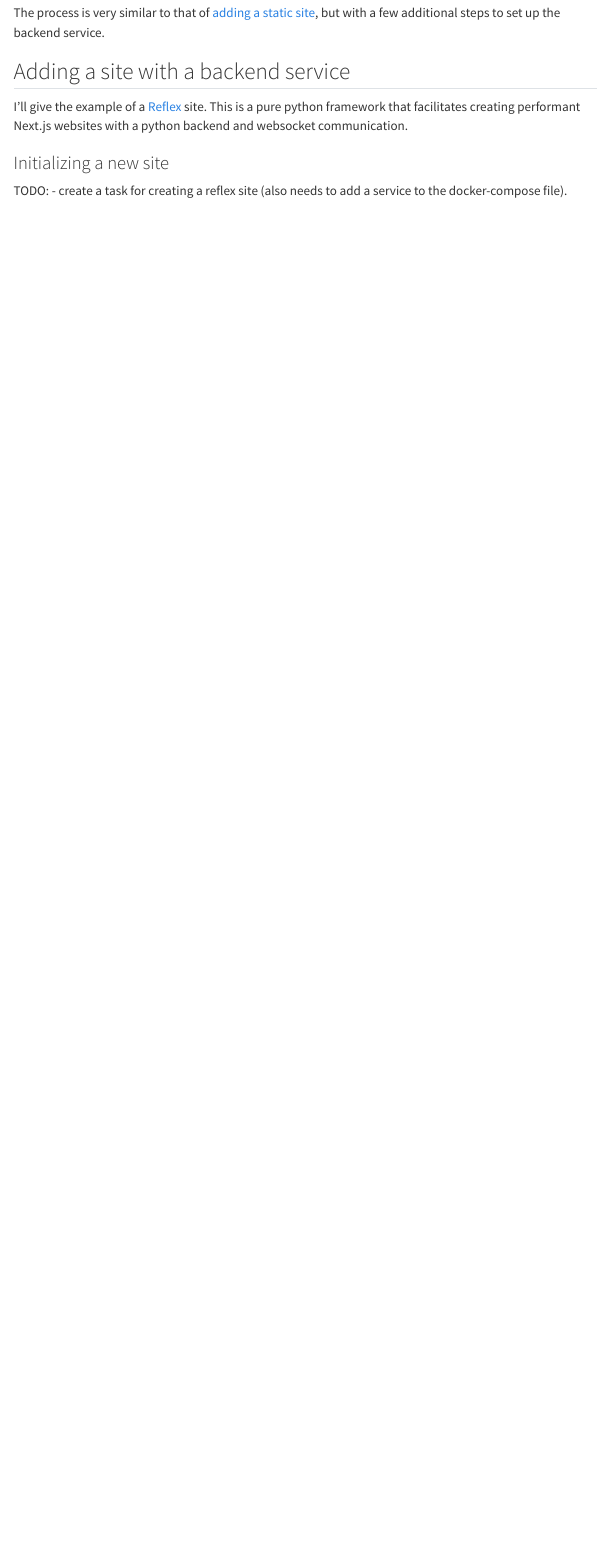
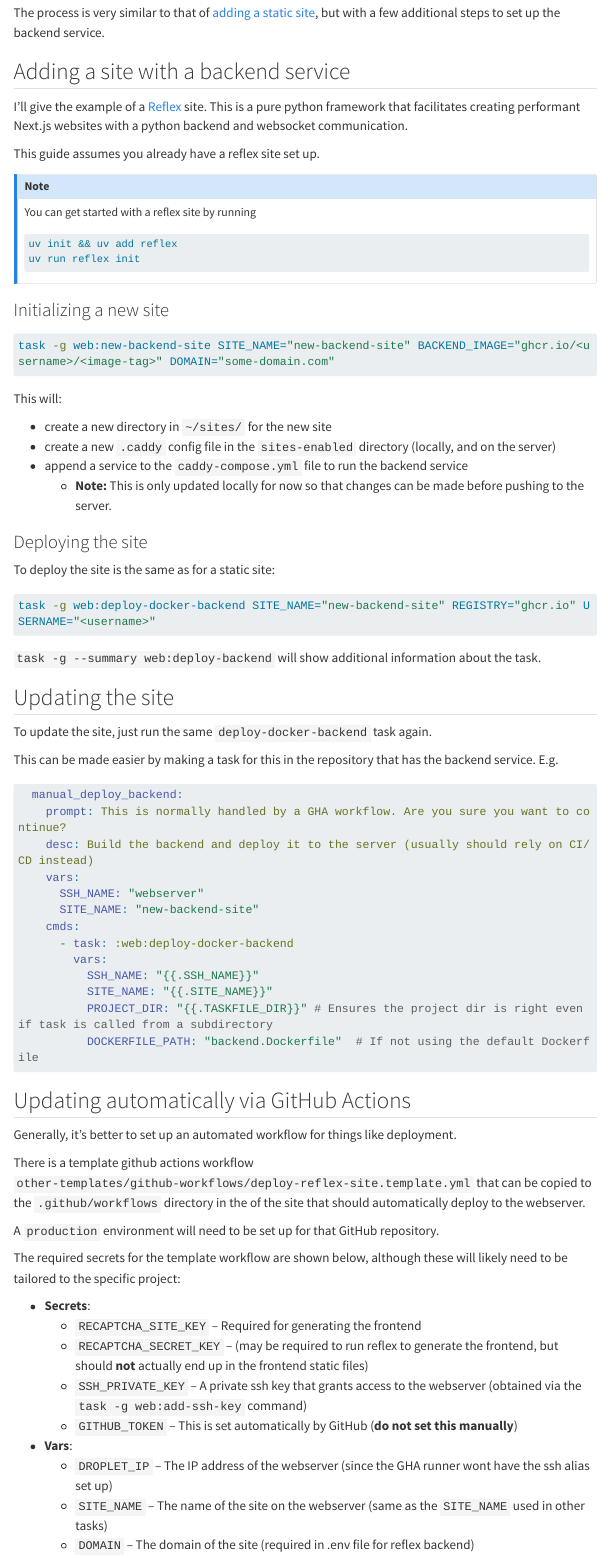
Before and after one commit to TimChild/dotfiles, a Quarto document (quarto-site/guides/adding-a-site-with-backend/index.qmd): the page in a window 1100 px wide, from 220 px down. Rendered offline with R 4.5, knitr and Pandoc in place of Quarto, with nearby package versions; menus at the side of the page are left out; long lines of code are wrapped.

Commit message:
add instructions for github actions workflow

````diff
--- a/quarto-site/guides/adding-a-site-with-backend/index.qmd
+++ b/quarto-site/guides/adding-a-site-with-backend/index.qmd
@@ -14,7 +14,81 @@ The process is very similar to that of [adding a static site](../adding-a-static
 
 I'll give the example of a [Reflex](https://reflex.dev) site. This is a pure python framework that facilitates creating performant Next.js websites with a python backend and websocket communication.
 
+This guide assumes you already have a reflex site set up.
+
+::: {.callout-note}
+You can get started with a reflex site by running
+```bash
+uv init && uv add reflex
+uv run reflex init
+```
+:::
+
+
 ### Initializing a new site
 
-TODO:
-- create a task for creating a reflex site (also needs to add a service to the docker-compose file).
+```bash
+task -g web:new-backend-site SITE_NAME="new-backend-site" BACKEND_IMAGE="ghcr.io/<username>/<image-tag>" DOMAIN="some-domain.com"
+```
+
+This will:
+
+- create a new directory in `~/sites/` for the new site
+- create a new `.caddy` config file in the `sites-enabled` directory (locally, and on the server)
+- append a service to the `caddy-compose.yml` file to run the backend service
+  - **Note:** This is only updated locally for now so that changes can be made before pushing to the server.
+
+### Deploying the site
+
+To deploy the site is the same as for a static site:
+
+```bash
+task -g web:deploy-docker-backend SITE_NAME="new-backend-site" REGISTRY="ghcr.io" USERNAME="<username>"
+```
+
+::: {.aside}
+`task -g --summary web:deploy-backend` will show additional information about the task.
+:::
+
+
+## Updating the site
+
+To update the site, just run the same `deploy-docker-backend` task again.
+
+This can be made easier by making a task for this in the repository that has the backend service. E.g.
+
+```yaml
+  manual_deploy_backend:
+    prompt: This is normally handled by a GHA workflow. Are you sure you want to continue?
+    desc: Build the backend and deploy it to the server (usually should rely on CI/CD instead)
+    vars:
+      SSH_NAME: "webserver"
+      SITE_NAME: "new-backend-site"
+    cmds:
+      - task: :web:deploy-docker-backend
+        vars:
+          SSH_NAME: "{{.SSH_NAME}}"
+          SITE_NAME: "{{.SITE_NAME}}"
+          PROJECT_DIR: "{{.TASKFILE_DIR}}" # Ensures the project dir is right even if task is called from a subdirectory
+          DOCKERFILE_PATH: "backend.Dockerfile"  # If not using the default Dockerfile
+```
+
+## Updating automatically via GitHub Actions
+
+Generally, it's better to set up an automated workflow for things like deployment.
+
+There is a template github actions workflow `other-templates/github-workflows/deploy-reflex-site.template.yml` that can be copied to the `.github/workflows` directory in the of the site that should automatically deploy to the webserver.
+
+A `production` environment will need to be set up for that GitHub repository.
+
+The required secrets for the template workflow are shown below, although these will likely need to be tailored to the specific project:
+
+- **Secrets**:
+  - `RECAPTCHA_SITE_KEY` -- Required for generating the frontend
+  - `RECAPTCHA_SECRET_KEY` -- (may be required to run reflex to generate the frontend, but should **not** actually end up in the frontend static files)
+  - `SSH_PRIVATE_KEY` -- A private ssh key that grants access to the webserver (obtained via the `task -g web:add-ssh-key` command)
+  - `GITHUB_TOKEN` -- This is set automatically by GitHub (**do not set this manually**)
+- **Vars**:
+  - `DROPLET_IP` -- The IP address of the webserver (since the GHA runner wont have the ssh alias set up)
+  - `SITE_NAME` -- The name of the site on the webserver (same as the `SITE_NAME` used in other tasks)
+  - `DOMAIN` -- The domain of the site (required in .env file for reflex backend)
--- a/quarto-site/guides/adding-a-static-site/index.qmd
+++ b/quarto-site/guides/adding-a-static-site/index.qmd
@@ -53,10 +53,10 @@ task web:deploy-static SITE_NAME="new-site" STATIC_DIR="path/to/static/files"
 Where the `STATIC_DIR` will typically be something like `static` or `_site` etc. depending on the site generator.
 
 ::: {.callout-note}
-You can also run from anywhere and specify the `ROOT_DIR` as well. E.g. from the webserver repository:
+You can also run from anywhere and specify the `PROJECT_DIR` as well. E.g. from the webserver repository:
 
 ```bash
-task deploy-static SITE_NAME="new-site" STATIC_DIR="path/to/static/files" ROOT_DIR="path/to/repo"
+task deploy-static SITE_NAME="new-site" STATIC_DIR="path/to/static/files" PROJECT_DIR="path/to/repo"
 ```
 :::
 
@@ -77,17 +77,23 @@ This process can be made even easier by adding a task in the sites repository Ta
         vars:
           STATIC_DIR: _site
           SITE_NAME: quarto-dotfiles
-          ROOT_DIR: "{{.TASKFILE_DIR}}" # Ensures the root dir is always right even if task is called from a subdirectory
+          PROJECT_DIR: "{{.TASKFILE_DIR}}" # Ensures the root dir is always right even if task is called from a subdirectory
 ```
 
+## Updating automatically via GitHub Actions
 
-## Adding a site with a backend service
+Generally, it's better to set up an automated workflow for things like deployment.
 
-If the site has a backend service, the process is similar but has a couple of additional steps.
+There is a template github actions workflow `other-templates/github-workflows/deploy-static-site.template.yml` that can be copied to the `.github/workflows` directory in the of the site that should automatically deploy to the webserver.
 
-I'll give the example of a [Reflex](https://reflex.dev) site. This is a pure python framework that facilitates creating performant Next.js websites with a python backend and websocket communication.
+A `production` environment will need to be set up for that GitHub repository.
 
-### Initializing a new site
+The required secrets for the template workflow are shown below, although these will likely need to be tailored to the specific project:
 
-TODO:
-- create a task for creating a reflex site (also needs to add a service to the docker-compose file).
+- **Secrets**:
+  - `SSH_PRIVATE_KEY` -- A private ssh key that grants access to the webserver (obtained via the `task -g web:add-ssh-key` command)
+  - `GITHUB_TOKEN` -- This is set automatically by GitHub (**do not set this manually**)
+- **Vars**:
+  - `DROPLET_IP` -- The IP address of the webserver (since the GHA runner wont have the ssh alias set up)
+  - `SITE_NAME` -- The name of the site on the webserver (same as the `SITE_NAME` used in other tasks)
+  - `DOMAIN` -- The domain of the site (required in .env file for reflex backend)
````
